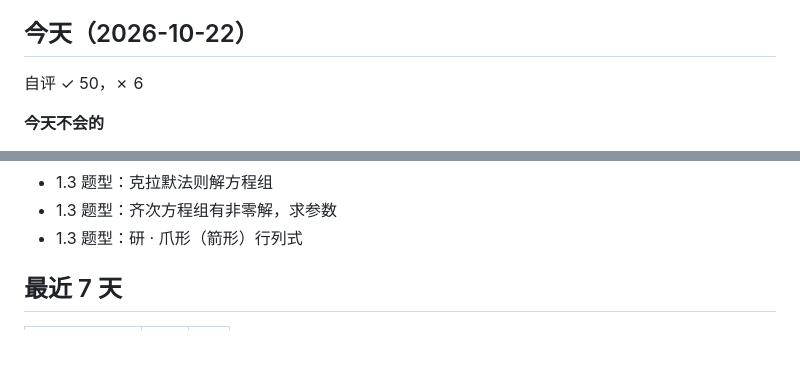
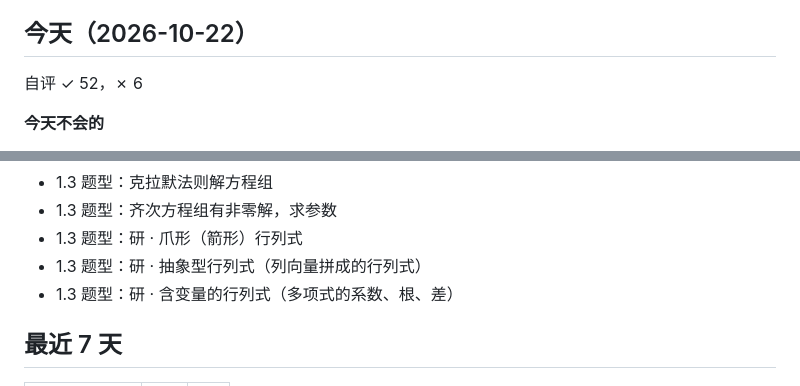
Before and after one commit to hengyoungmiao/study-site, a Markdown page: records/xiandai/review.md, 2 parts joined by grey strips. Drawn GitHub-style; blank space fills up the shorter version.

Commit message:
复盘摘要 2026-10-22 10:41

```diff
--- a/records/xiandai/review.md
+++ b/records/xiandai/review.md
@@ -4,7 +4,7 @@
 
 ## 今天（2026-10-22）
 
-自评 ✓ 50，✗ 6
+自评 ✓ 52，✗ 6
 
 **今天不会的**
 
@@ -67,6 +67,8 @@
 - 1.3 题型：克拉默法则解方程组
 - 1.3 题型：齐次方程组有非零解，求参数
 - 1.3 题型：研 · 爪形（箭形）行列式
+- 1.3 题型：研 · 抽象型行列式（列向量拼成的行列式）
+- 1.3 题型：研 · 含变量的行列式（多项式的系数、根、差）
 
 ## 最近 7 天
 
```
Also changed, not shown: other parts of records/xiandai/review.md (+1 -1 lines).
